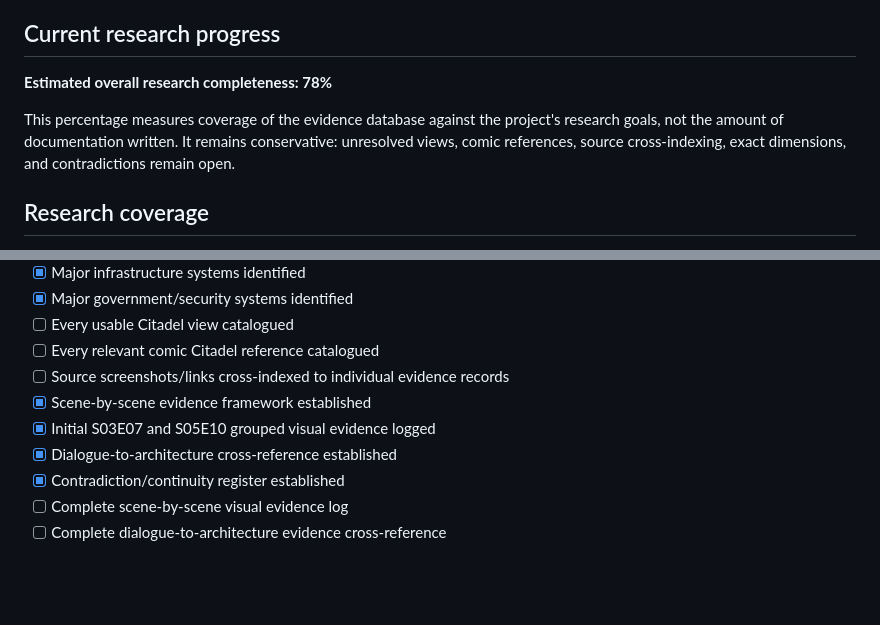
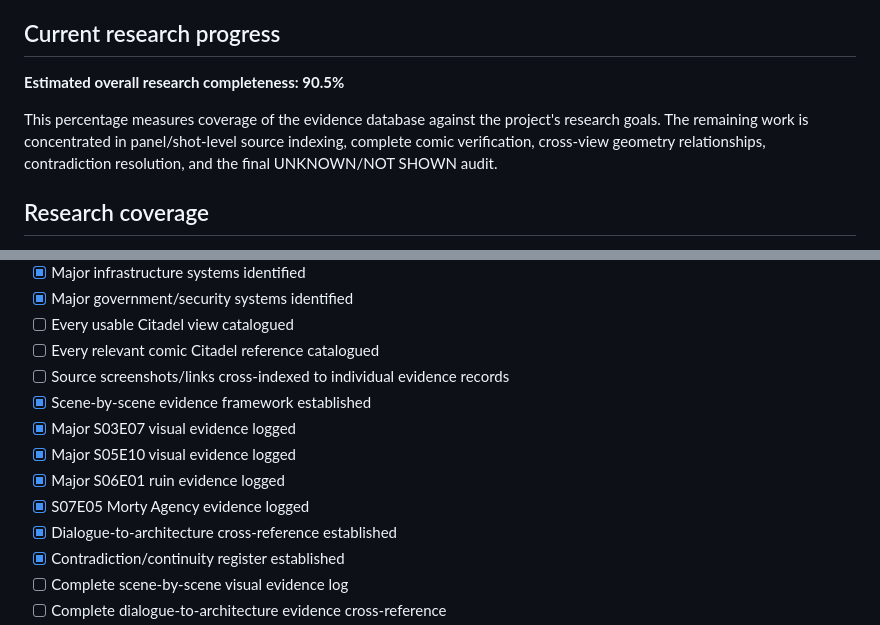
Before and after one commit to jakerusso100-ai/new-project, a Markdown page: COMPLETION_CHECKLIST.md, 2 parts joined by grey strips. Rendered like a GitHub page; blank space fills up the shorter version.

Commit message:
Update research progress to 90.5%

```diff
--- a/COMPLETION_CHECKLIST.md
+++ b/COMPLETION_CHECKLIST.md
@@ -4,9 +4,9 @@
 
 ## Current research progress
 
-**Estimated overall research completeness: 78%**
+**Estimated overall research completeness: 90.5%**
 
-This percentage measures coverage of the evidence database against the project's research goals, not the amount of documentation written. It remains conservative: unresolved views, comic references, source cross-indexing, exact dimensions, and contradictions remain open.
+This percentage measures coverage of the evidence database against the project's research goals. The remaining work is concentrated in panel/shot-level source indexing, complete comic verification, cross-view geometry relationships, contradiction resolution, and the final UNKNOWN/NOT SHOWN audit.
 
 ## Research coverage
 
@@ -21,7 +21,10 @@ This percentage measures coverage of the evidence database against the project's
 - [ ] Every relevant comic Citadel reference catalogued
 - [ ] Source screenshots/links cross-indexed to individual evidence records
 - [x] Scene-by-scene evidence framework established
-- [x] Initial S03E07 and S05E10 grouped visual evidence logged
+- [x] Major S03E07 visual evidence logged
+- [x] Major S05E10 visual evidence logged
+- [x] Major S06E01 ruin evidence logged
+- [x] S07E05 Morty Agency evidence logged
 - [x] Dialogue-to-architecture cross-reference established
 - [x] Contradiction/continuity register established
 - [ ] Complete scene-by-scene visual evidence log
```
